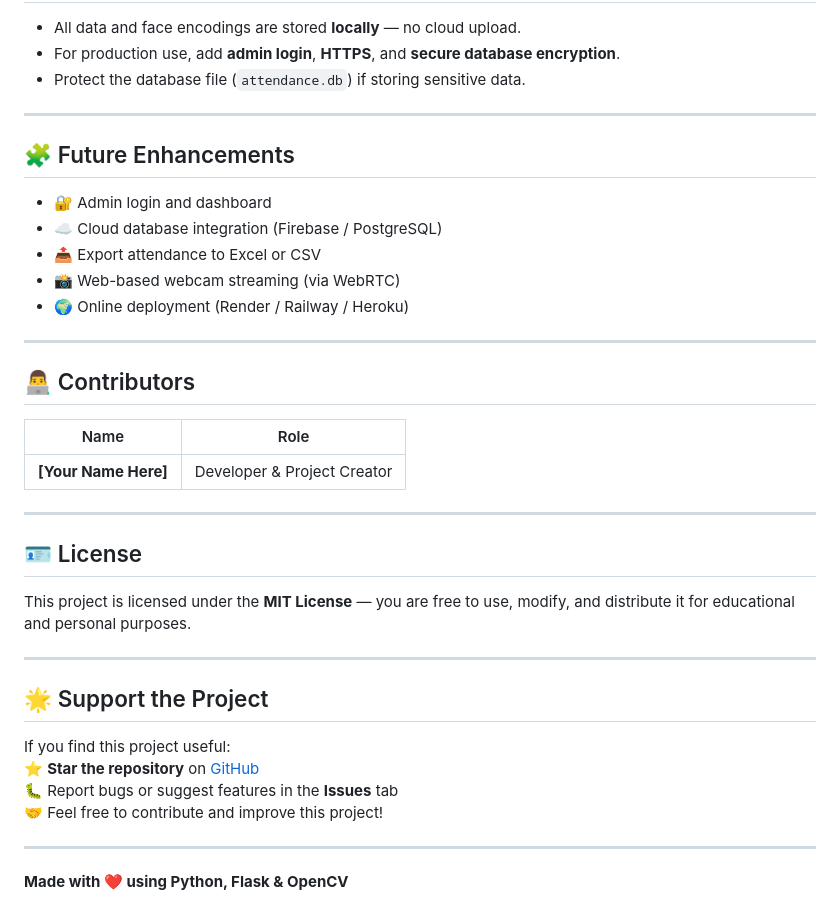
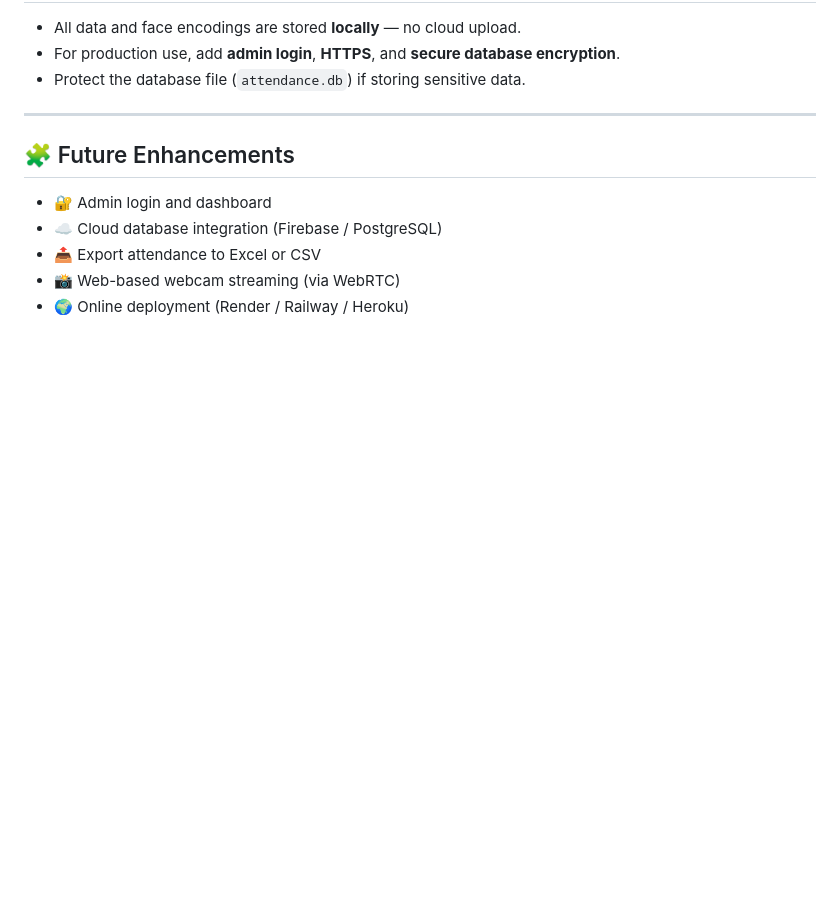
Before and after one commit to sujalpokale/Smart-Attendance-Tracker-using-Face-Recognition, a Markdown page: README.md, the part around the change. Drawn GitHub-style; blank space fills up the shorter version.

```diff
--- a/README.md
+++ b/README.md
@@ -134,30 +134,3 @@ Then open your browser and go to:
 - 📤 Export attendance to Excel or CSV
 - 📸 Web-based webcam streaming (via WebRTC)
 - 🌍 Online deployment (Render / Railway / Heroku)
-
----
-
-## 👨‍💻 Contributors
-
-| Name | Role |
-|------|------|
-| **[Your Name Here]** | Developer & Project Creator |
-
----
-
-## 🪪 License
-
-This project is licensed under the **MIT License** — you are free to use, modify, and distribute it for educational and personal purposes.
-
----
-
-## 🌟 Support the Project
-
-If you find this project useful:
-⭐ **Star the repository** on [GitHub](https://github.com/your-username/Smart-Attendance-Tracker-using-Face-Recognition)
-🐛 Report bugs or suggest features in the **Issues** tab
-🤝 Feel free to contribute and improve this project!
-
----
-
-**Made with ❤️ using Python, Flask & OpenCV**
```
